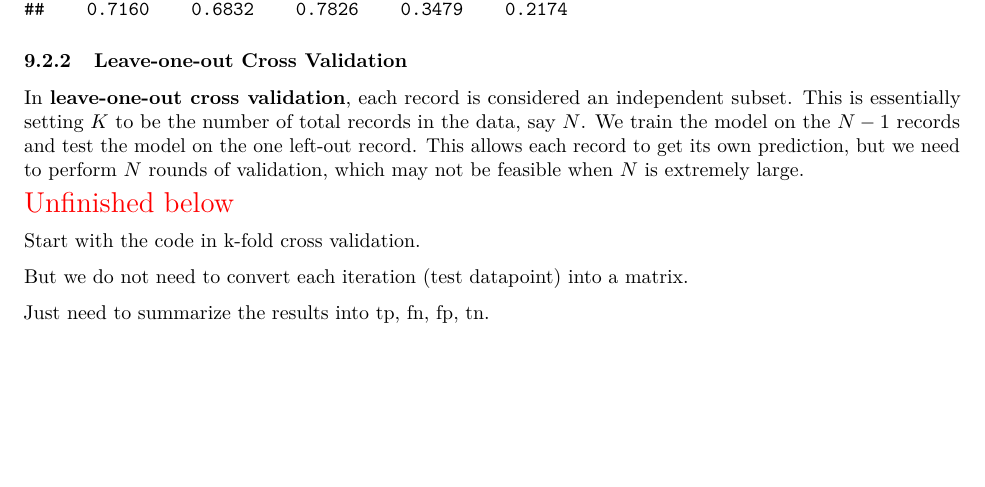
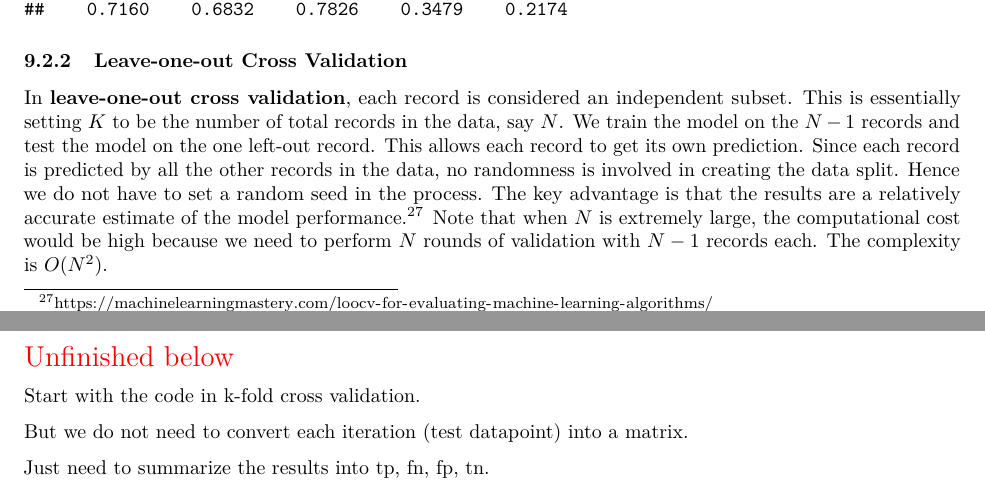
Before and after one commit to star1327p/Exam-Scores-PTT, an R Markdown document (PTT_Analysis_of_Test_Scores_Unfinished.Rmd): part of page 43 of 46 before the commit and two parts of pages 43 and 44 of 46 after it, the two joined at a grey line, cut so that both start at the same text, the shorter picture padded with empty space. The pictures show the output file PTT_Analysis_of_Test_Scores_Unfinished.pdf that the author committed with the source.

Commit message:
added the pros and cons of leave-one-out cross validation

```diff
--- a/PTT_Analysis_of_Test_Scores_Unfinished.Rmd
+++ b/PTT_Analysis_of_Test_Scores_Unfinished.Rmd
@@ -492,7 +492,8 @@ round(average, digits=4)
 
 ### Leave-one-out Cross Validation
 
-In **leave-one-out cross validation**, each record is considered an independent subset. This is essentially setting $K$ to be the number of total records in the data, say $N$. We train the model on the $N-1$ records and test the model on the one left-out record. This allows each record to get its own prediction, but we need to perform $N$ rounds of validation, which may not be feasible when $N$ is extremely large.
+In **leave-one-out cross validation**, each record is considered an independent subset. This is essentially setting $K$ to be the number of total records in the data, say $N$. We train the model on the $N-1$ records and test the model on the one left-out record. This allows each record to get its own prediction. Since each record is predicted by all the other records in the data, no randomness is involved in creating the data split. Hence we do not have to set a random seed in the process. The key advantage is that the results are a relatively accurate estimate of the model performance.^[<https://machinelearningmastery.com/loocv-for-evaluating-machine-learning-algorithms/>] Note that when $N$ is extremely large, the computational cost would be high because we need to perform $N$ rounds of validation with $N-1$ records each. The complexity is $O(N^2)$.
+
 
 \textcolor{red}{\Large Unfinished below}
 
```
Also changed, not shown: PTT_Analysis_of_Test_Scores_Unfinished.pdf.
